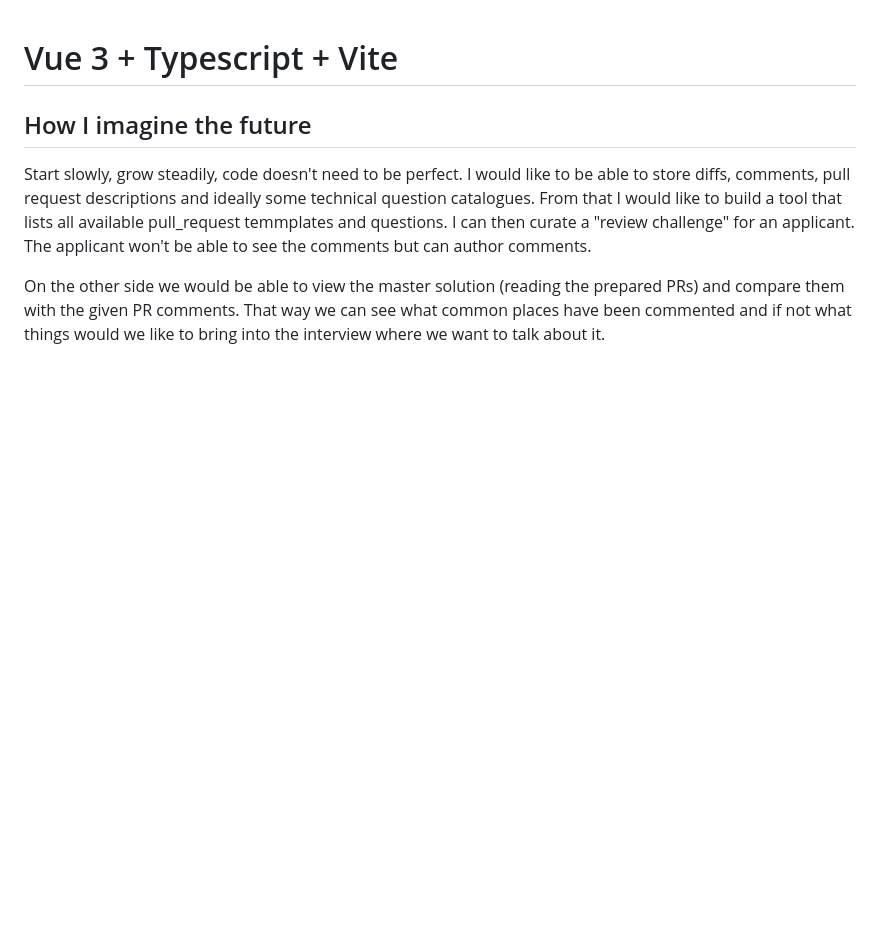
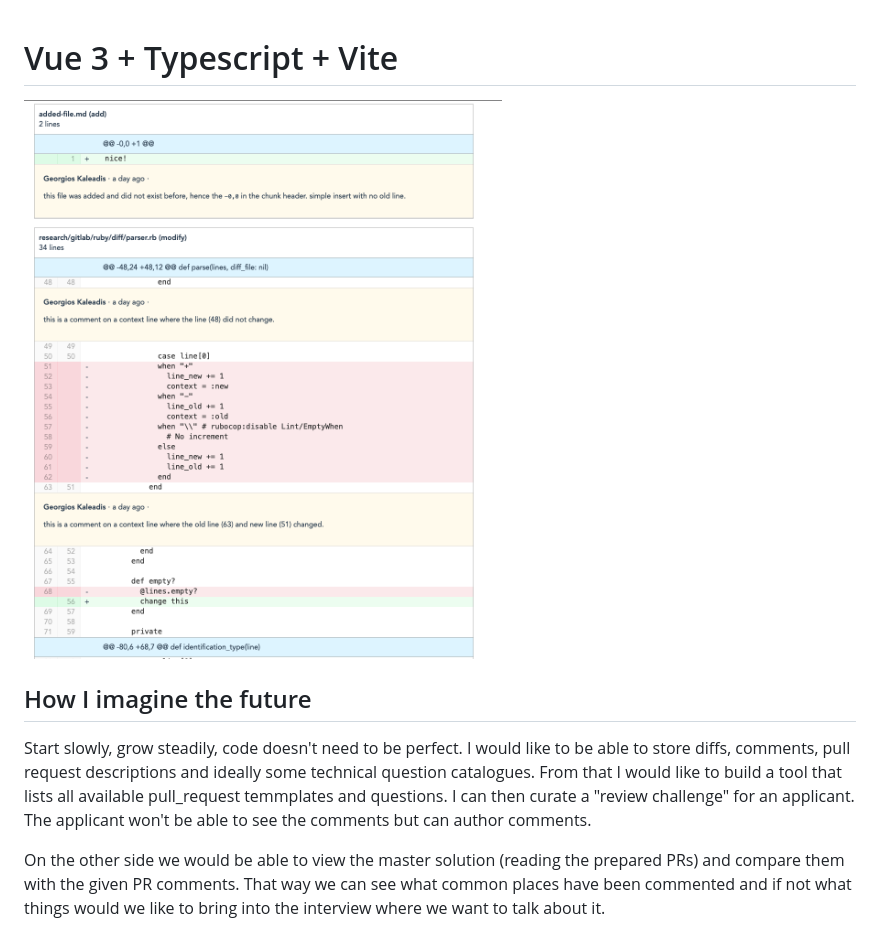
Before and after one commit to satellytes/diffy-experiments, a Markdown page: vue-diffy/README.md, the part around the change. Drawn GitHub-style; pictures changed too: vue-diffy/preview.png (added); blank space fills up the shorter version.

Commit message:
chore: update

```diff
--- a/vue-diffy/README.md
+++ b/vue-diffy/README.md
@@ -1,4 +1,5 @@
 # Vue 3 + Typescript + Vite
+![](preview.png)
 
 ## How I imagine the future
 Start slowly, grow steadily, code doesn't need to be perfect.
```
